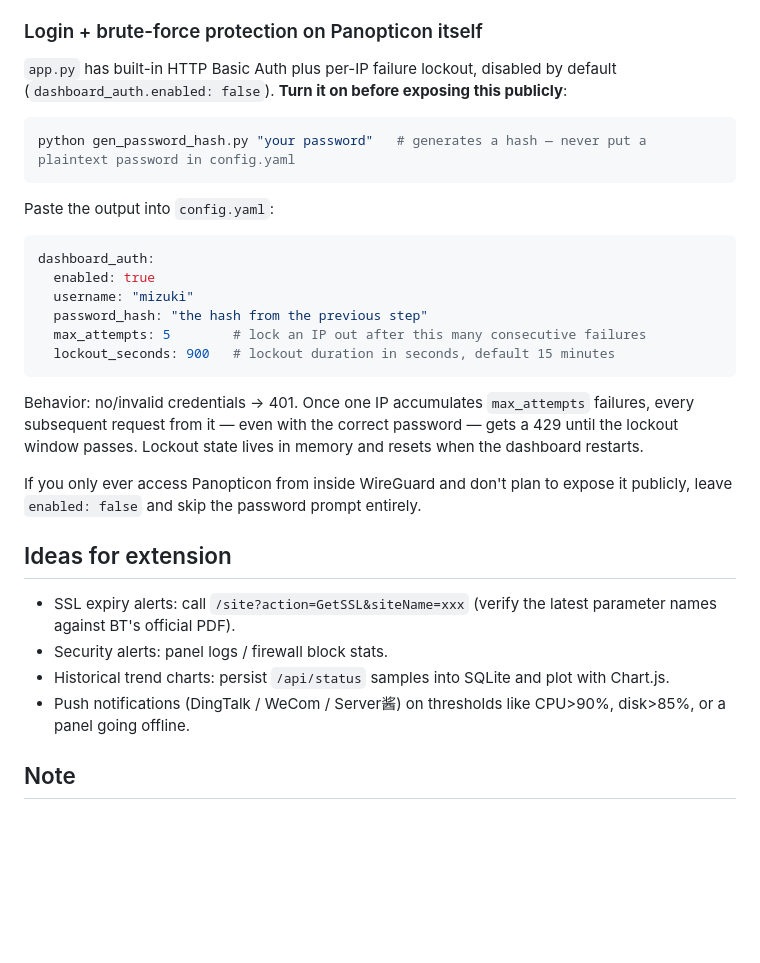
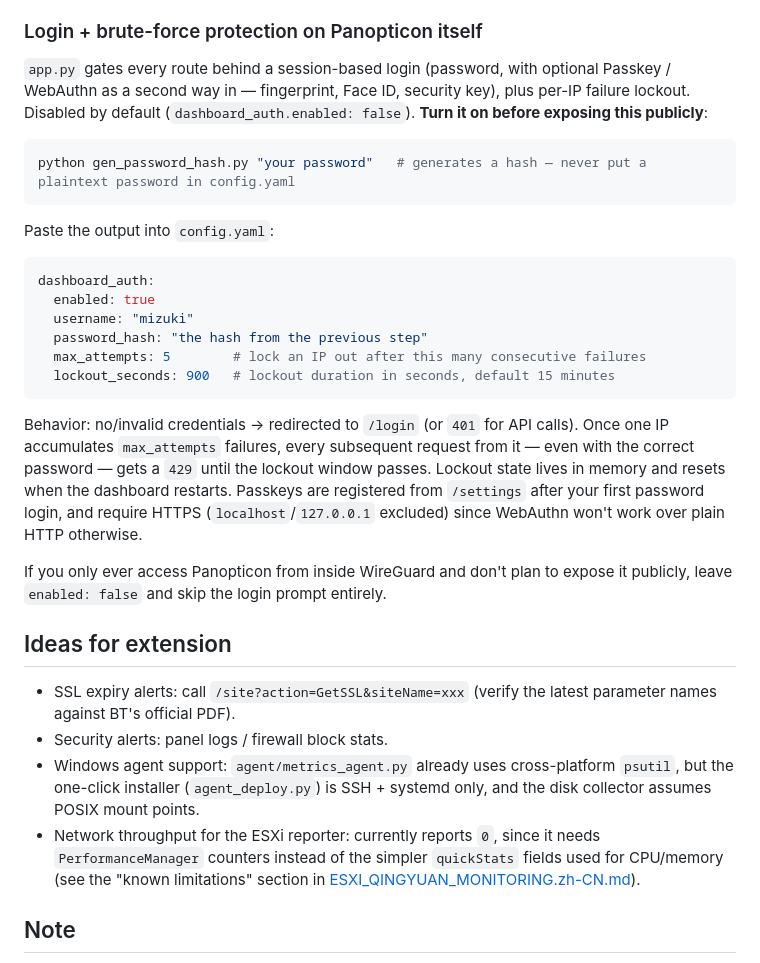
Before and after one commit to Akiyama-Mizuki-44/Nightcord-Panopticon, a Markdown page: README.md, the part around one of its changes. GitHub-like rendering; blank space fills up the shorter version.

````diff
--- a/README.md
+++ b/README.md
@@ -112,8 +128,10 @@ API traffic between Panopticon and every panel also stays inside the WireGuard t
 
 ### Login + brute-force protection on Panopticon itself
 
-`app.py` has built-in HTTP Basic Auth plus per-IP failure lockout, disabled by default
-(`dashboard_auth.enabled: false`). **Turn it on before exposing this publicly**:
+`app.py` gates every route behind a session-based login (password, with optional Passkey /
+WebAuthn as a second way in — fingerprint, Face ID, security key), plus per-IP failure lockout.
+Disabled by default (`dashboard_auth.enabled: false`). **Turn it on before exposing this
+publicly**:
 
 ```bash
 python gen_password_hash.py "your password"   # generates a hash — never put a plaintext password in config.yaml
@@ -130,18 +148,21 @@ dashboard_auth:
   lockout_seconds: 900   # lockout duration in seconds, default 15 minutes
 ```
 
-Behavior: no/invalid credentials → 401. Once one IP accumulates `max_attempts` failures, every
-subsequent request from it — even with the correct password — gets a 429 until the lockout window
-passes. Lockout state lives in memory and resets when the dashboard restarts.
+Behavior: no/invalid credentials → redirected to `/login` (or `401` for API calls). Once one IP
+accumulates `max_attempts` failures, every subsequent request from it — even with the correct
+password — gets a `429` until the lockout window passes. Lockout state lives in memory and resets
+when the dashboard restarts. Passkeys are registered from `/settings` after your first password
+login, and require HTTPS (`localhost`/`127.0.0.1` excluded) since WebAuthn won't work over plain
+HTTP otherwise.
 
-If you only ever access Panopticon from inside WireGuard and don't plan to expose it publicly, leave `enabled: false` and skip the password prompt entirely.
+If you only ever access Panopticon from inside WireGuard and don't plan to expose it publicly, leave `enabled: false` and skip the login prompt entirely.
 
 ## Ideas for extension
 
 - SSL expiry alerts: call `/site?action=GetSSL&siteName=xxx` (verify the latest parameter names against BT's official PDF).
 - Security alerts: panel logs / firewall block stats.
-- Historical trend charts: persist `/api/status` samples into SQLite and plot with Chart.js.
-- Push notifications (DingTalk / WeCom / Server酱) on thresholds like CPU>90%, disk>85%, or a panel going offline.
+- Windows agent support: `agent/metrics_agent.py` already uses cross-platform `psutil`, but the one-click installer (`agent_deploy.py`) is SSH + systemd only, and the disk collector assumes POSIX mount points.
+- Network throughput for the ESXi reporter: currently reports `0`, since it needs `PerformanceManager` counters instead of the simpler `quickStats` fields used for CPU/memory (see the "known limitations" section in [ESXI_QINGYUAN_MONITORING.zh-CN.md](ESXI_QINGYUAN_MONITORING.zh-CN.md)).
 
 ## Note
 
````
Also changed, not shown: other parts of README.md (+18 -2 lines), README.zh-CN.md (+25 -8 lines).
